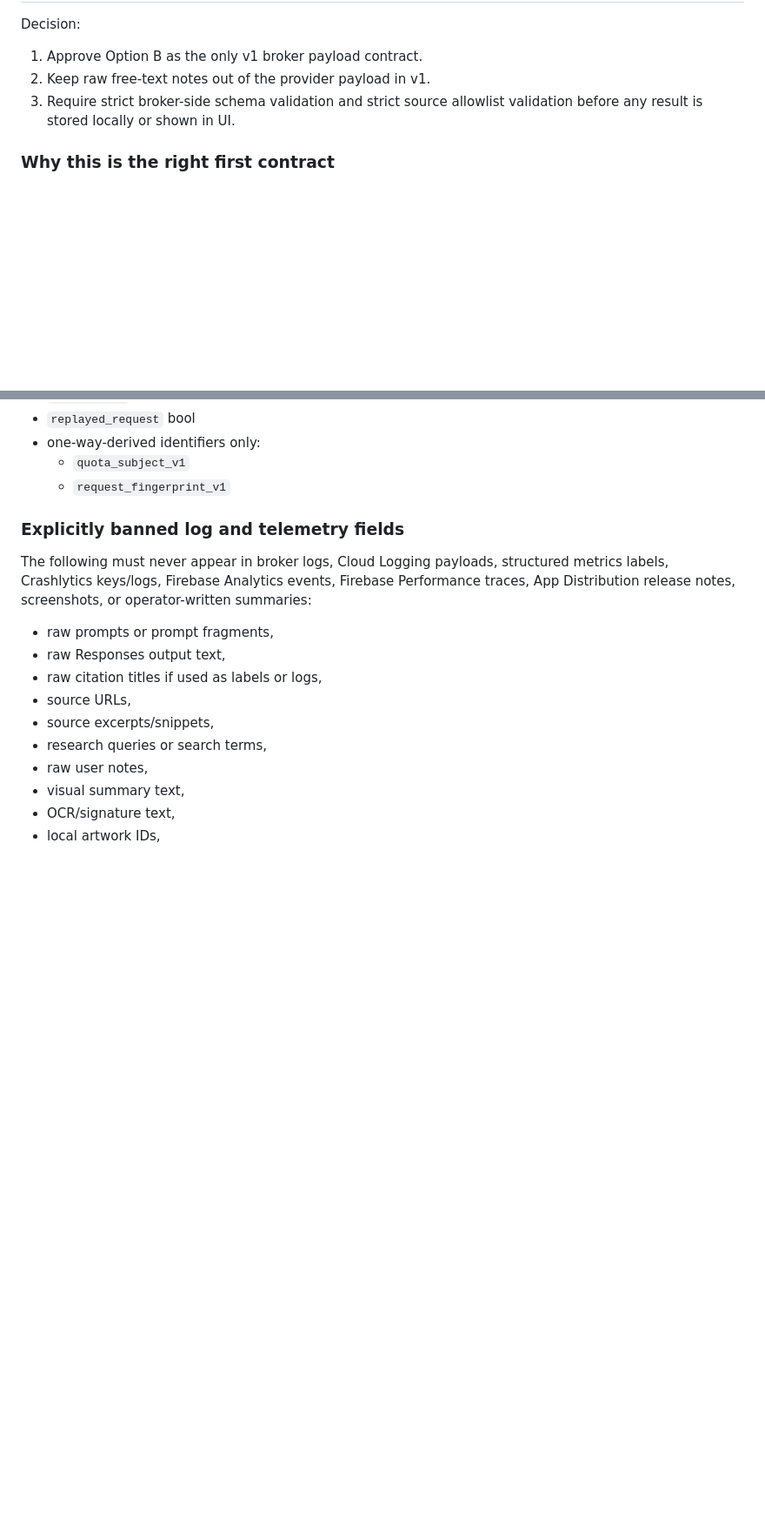
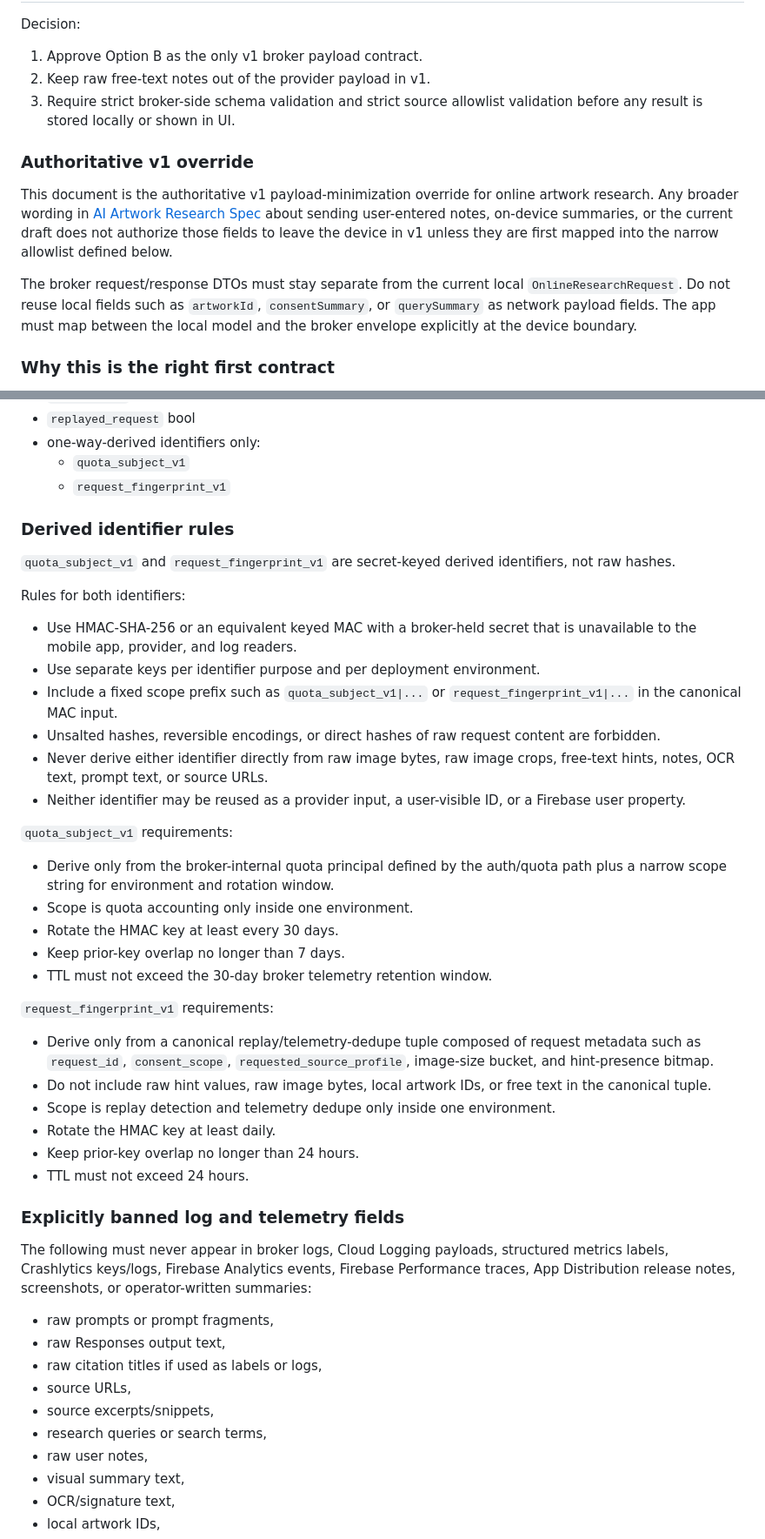
Before and after one commit to kenleren/MyArtCollection, a Markdown page: docs/AI_BROKER_PAYLOAD_AND_TELEMETRY_SPEC.md, 2 parts joined by grey strips. Shown at 87% size. GitHub-like rendering; blank space fills up the shorter version.

```diff
--- a/docs/AI_BROKER_PAYLOAD_AND_TELEMETRY_SPEC.md
+++ b/docs/AI_BROKER_PAYLOAD_AND_TELEMETRY_SPEC.md
@@ -163,6 +163,21 @@ Decision:
 3. Require strict broker-side schema validation and strict source allowlist
    validation before any result is stored locally or shown in UI.
 
+### Authoritative v1 override
+
+This document is the authoritative v1 payload-minimization override for online
+artwork research. Any broader wording in
+[AI Artwork Research Spec](AI_ART_RESEARCH_SPEC.md) about sending user-entered
+notes, on-device summaries, or the current draft does not authorize those
+fields to leave the device in v1 unless they are first mapped into the narrow
+allowlist defined below.
+
+The broker request/response DTOs must stay separate from the current local
+`OnlineResearchRequest`. Do not reuse local fields such as `artworkId`,
+`consentSummary`, or `querySummary` as network payload fields. The app must map
+between the local model and the broker envelope explicitly at the device
+boundary.
+
 ### Why this is the right first contract
 
 - It narrows what leaves the device more aggressively than the broader
@@ -449,6 +485,46 @@ Allowed fields:
 - one-way-derived identifiers only:
   - `quota_subject_v1`
   - `request_fingerprint_v1`
+
+### Derived identifier rules
+
+`quota_subject_v1` and `request_fingerprint_v1` are secret-keyed derived
+identifiers, not raw hashes.
+
+Rules for both identifiers:
+
+- Use HMAC-SHA-256 or an equivalent keyed MAC with a broker-held secret that is
+  unavailable to the mobile app, provider, and log readers.
+- Use separate keys per identifier purpose and per deployment environment.
+- Include a fixed scope prefix such as `quota_subject_v1|...` or
+  `request_fingerprint_v1|...` in the canonical MAC input.
+- Unsalted hashes, reversible encodings, or direct hashes of raw request
+  content are forbidden.
+- Never derive either identifier directly from raw image bytes, raw image
+  crops, free-text hints, notes, OCR text, prompt text, or source URLs.
+- Neither identifier may be reused as a provider input, a user-visible ID, or a
+  Firebase user property.
+
+`quota_subject_v1` requirements:
+
+- Derive only from the broker-internal quota principal defined by the auth/quota
+  path plus a narrow scope string for environment and rotation window.
+- Scope is quota accounting only inside one environment.
+- Rotate the HMAC key at least every 30 days.
+- Keep prior-key overlap no longer than 7 days.
+- TTL must not exceed the 30-day broker telemetry retention window.
+
+`request_fingerprint_v1` requirements:
+
+- Derive only from a canonical replay/telemetry-dedupe tuple composed of
+  request metadata such as `request_id`, `consent_scope`,
+  `requested_source_profile`, image-size bucket, and hint-presence bitmap.
+- Do not include raw hint values, raw image bytes, local artwork IDs, or free
+  text in the canonical tuple.
+- Scope is replay detection and telemetry dedupe only inside one environment.
+- Rotate the HMAC key at least daily.
+- Keep prior-key overlap no longer than 24 hours.
+- TTL must not exceed 24 hours.
 
 ### Explicitly banned log and telemetry fields
 
```
Also changed, not shown: other parts of docs/AI_BROKER_PAYLOAD_AND_TELEMETRY_SPEC.md (+41 -19 lines), docs/AI_ART_RESEARCH_SPEC.md (+17 -13 lines).
